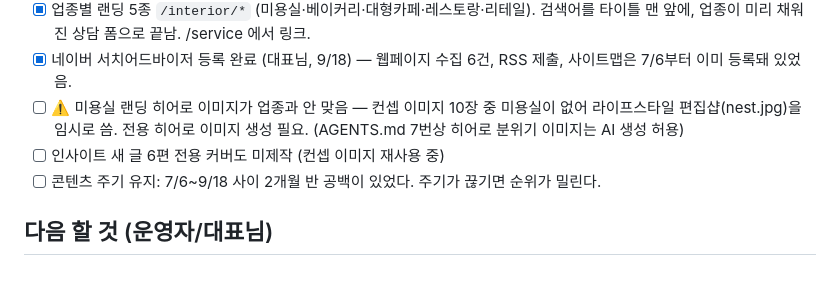
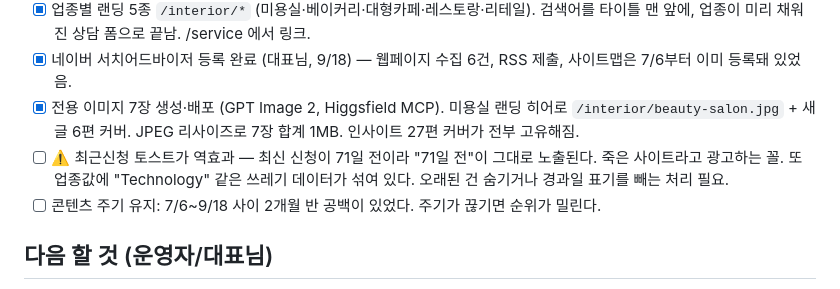
Before and after one commit to kkjjkim/ai-space-design-app, a Markdown page: PROGRESS.md, the part around the change. Drawn GitHub-style.

Commit message:
PROGRESS: 전용 이미지 7장 완료, 최근신청 토스트 역효과 발견 기록
Co-Authored-By: Claude Opus 5 <noreply@anthropic.com>

```diff
--- a/PROGRESS.md
+++ b/PROGRESS.md
@@ -43,10 +43,12 @@
       검색어를 타이틀 맨 앞에, 업종이 미리 채워진 상담 폼으로 끝남. /service 에서 링크.
 - [x] 네이버 서치어드바이저 등록 완료 (대표님, 9/18) — 웹페이지 수집 6건, RSS 제출,
       사이트맵은 7/6부터 이미 등록돼 있었음.
-- [ ] ⚠️ 미용실 랜딩 히어로 이미지가 업종과 안 맞음 — 컨셉 이미지 10장 중 미용실이 없어
-      라이프스타일 편집샵(nest.jpg)을 임시로 씀. 전용 히어로 이미지 생성 필요.
-      (AGENTS.md 7번상 히어로 분위기 이미지는 AI 생성 허용)
-- [ ] 인사이트 새 글 6편 전용 커버도 미제작 (컨셉 이미지 재사용 중)
+- [x] 전용 이미지 7장 생성·배포 (GPT Image 2, Higgsfield MCP).
+      미용실 랜딩 히어로 `/interior/beauty-salon.jpg` + 새 글 6편 커버.
+      JPEG 리사이즈로 7장 합계 1MB. 인사이트 27편 커버가 전부 고유해짐.
+- [ ] ⚠️ 최근신청 토스트가 역효과 — 최신 신청이 71일 전이라 "71일 전"이 그대로 노출된다.
+      죽은 사이트라고 광고하는 꼴. 또 업종값에 "Technology" 같은 쓰레기 데이터가 섞여 있다.
+      오래된 건 숨기거나 경과일 표기를 빼는 처리 필요.
 - [ ] 콘텐츠 주기 유지: 7/6~9/18 사이 2개월 반 공백이 있었다. 주기가 끊기면 순위가 밀린다.
 
 ## 다음 할 것 (운영자/대표님)
```
